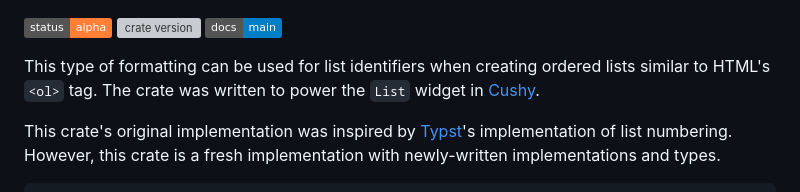
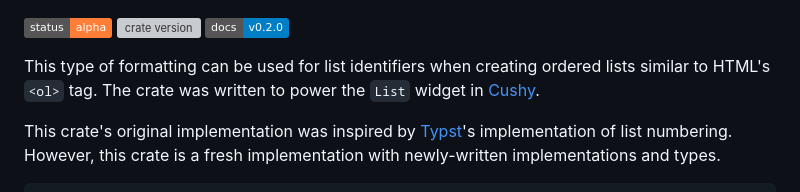
Before and after one commit to khonsulabs/nominals, a Markdown page: src/.crate-docs.md, the part around the change. Drawn GitHub-style; badges without logos; grey boxes are pictures that could not be loaded.

```diff
--- a/src/.crate-docs.md
+++ b/src/.crate-docs.md
@@ -3,7 +3,7 @@
 
 ![nominals is considered alpha](https://img.shields.io/badge/status-alpha-orange)
 [![crate version](https://img.shields.io/crates/v/nominals.svg)](https://crates.io/crates/nominals)
-[![Documentation for `main`](https://img.shields.io/badge/docs-main-informational)](https://khonsulabs.github.io/nominals/main/nominals/)
+[![Documentation for `v0.2.0`](https://img.shields.io/badge/docs-v0.2.0-informational)](https://docs.rs/nominals)
 
 This type of formatting can be used for list identifiers when creating ordered
 lists similar to HTML's `<ol>` tag. The crate was written to power the
```
Also changed, not shown: README.md (+50 -50 lines).
